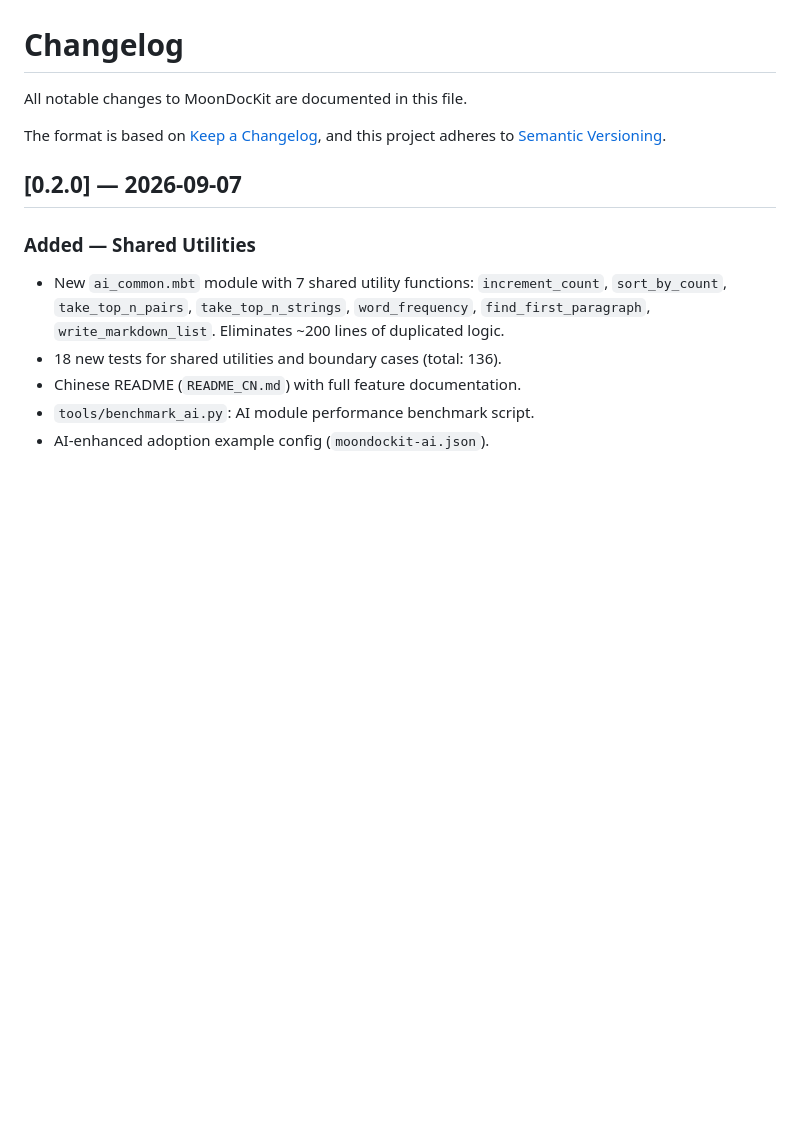
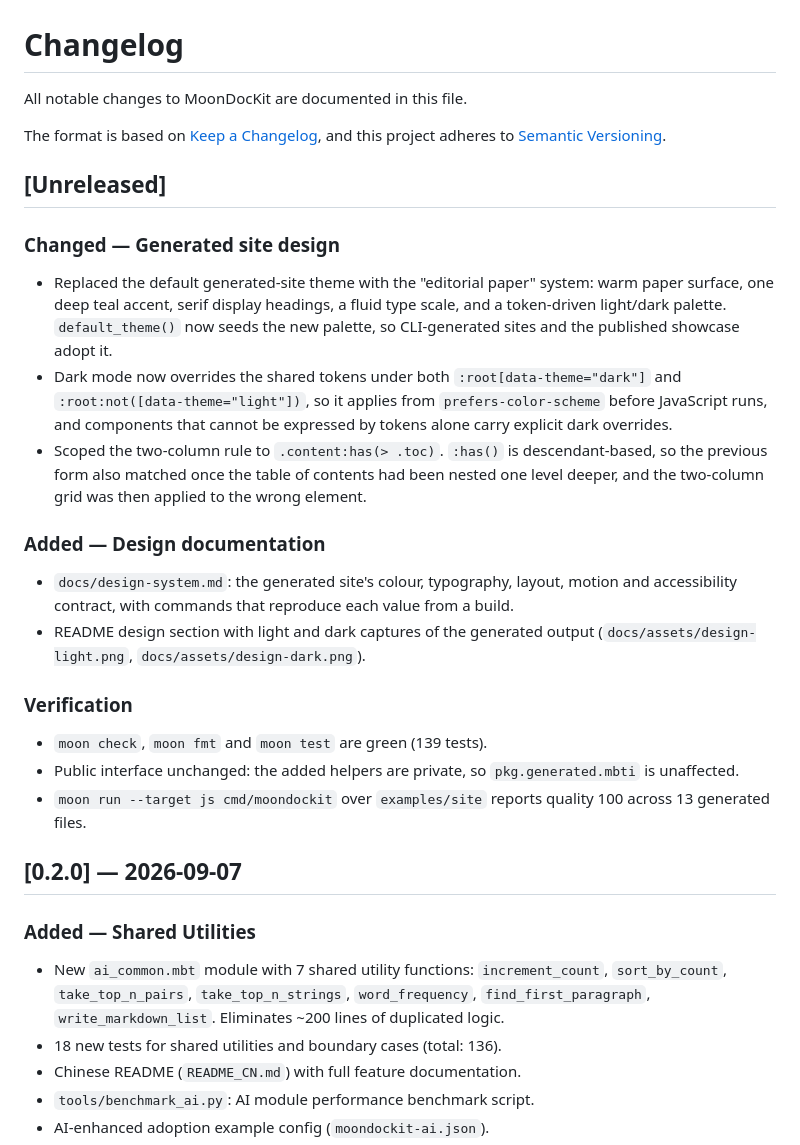
Before and after one commit to Estrella-11/moonbit_1, a Markdown page: CHANGELOG.md, the part around the change. GitHub-like rendering; blank space fills up the shorter version.

```diff
--- a/CHANGELOG.md
+++ b/CHANGELOG.md
@@ -4,6 +4,39 @@ All notable changes to MoonDocKit are documented in this file.
 
 The format is based on [Keep a Changelog](https://keepachangelog.com/en/1.1.0/),
 and this project adheres to [Semantic Versioning](https://semver.org/spec/v2.0.0.html).
+
+## [Unreleased]
+
+### Changed — Generated site design
+
+- Replaced the default generated-site theme with the "editorial paper" system:
+  warm paper surface, one deep teal accent, serif display headings, a fluid type
+  scale, and a token-driven light/dark palette. `default_theme()` now seeds the
+  new palette, so CLI-generated sites and the published showcase adopt it.
+- Dark mode now overrides the shared tokens under both
+  `:root[data-theme="dark"]` and `:root:not([data-theme="light"])`, so it applies
+  from `prefers-color-scheme` before JavaScript runs, and components that cannot
+  be expressed by tokens alone carry explicit dark overrides.
+- Scoped the two-column rule to `.content:has(> .toc)`. `:has()` is
+  descendant-based, so the previous form also matched once the table of contents
+  had been nested one level deeper, and the two-column grid was then applied to
+  the wrong element.
+
+### Added — Design documentation
+
+- `docs/design-system.md`: the generated site's colour, typography, layout,
+  motion and accessibility contract, with commands that reproduce each value
+  from a build.
+- README design section with light and dark captures of the generated output
+  (`docs/assets/design-light.png`, `docs/assets/design-dark.png`).
+
+### Verification
+
+- `moon check`, `moon fmt` and `moon test` are green (139 tests).
+- Public interface unchanged: the added helpers are private, so
+  `pkg.generated.mbti` is unaffected.
+- `moon run --target js cmd/moondockit` over `examples/site` reports quality 100
+  across 13 generated files.
 
 ## [0.2.0] — 2026-09-07
 
```
Also changed, not shown: README.md (+15 -0 lines), docs/design-system.md (added, +171 -0 lines), docs/assets/design-dark.png (added), docs/assets/design-light.png (added), 1 other file.
